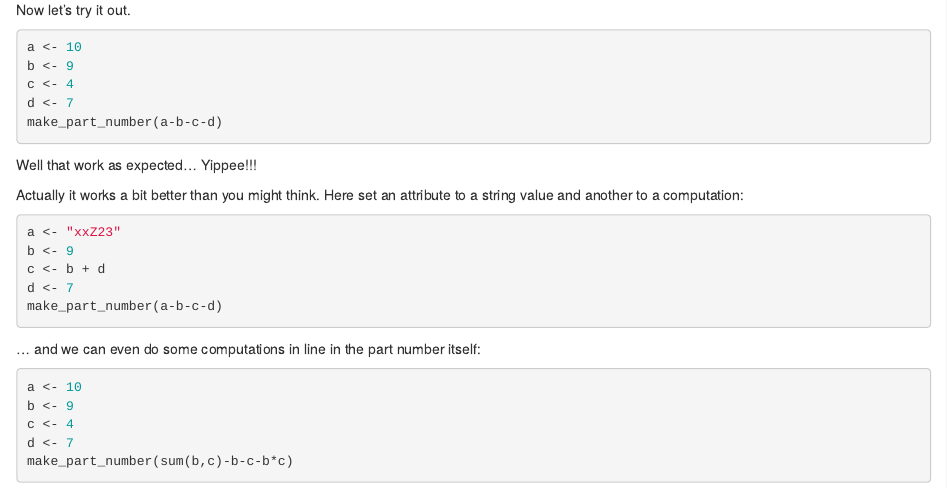
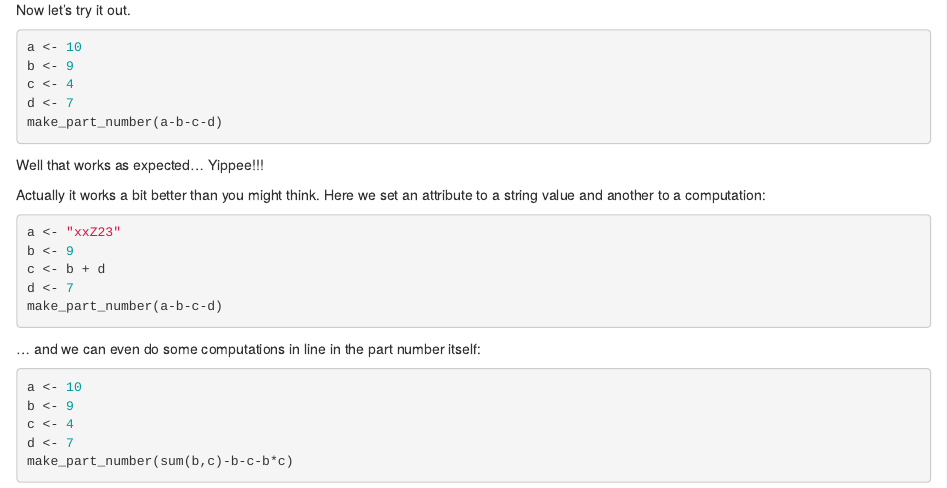
Before and after one commit to dan87134/quobyexample, an R Markdown document (QuosuresByExamples.Rmd): the page in a window 1100 px wide, from 5660 px down. Rendered offline with R 4.5, knitr and Pandoc, with nearby package versions; the code chunks are not run, so their results and figures are left out.

Commit message:
fix typos

````diff
--- a/QuosuresByExamples.Rmd
+++ b/QuosuresByExamples.Rmd
@@ -344,9 +344,9 @@ c <- 4
 d <- 7
 make_part_number(a-b-c-d)
 ```
-Well that work as expected... Yippee!!!
+Well that works as expected... Yippee!!!
 
-Actually it works a bit better than you might think. Here set an attribute to a string value and another to a computation:
+Actually it works a bit better than you might think. Here we set an attribute to a string value and another to a computation:
 
 
 ```{r mpn3}
````
